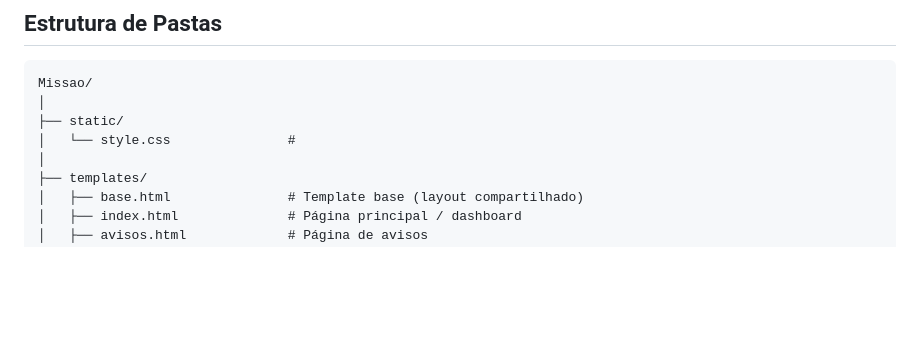
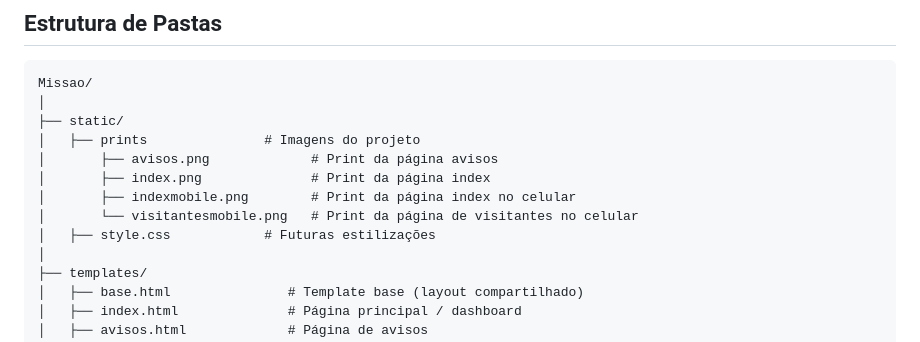
Before and after one commit to SamuelMartins00/Missao, a Markdown page: README.md, the part around the change. Rendered like a GitHub page; blank space fills up the shorter version.

Commit message:
docs
Updated the README to include image prints and future styles.

```diff
--- a/README.md
+++ b/README.md
@@ -59,7 +59,12 @@ O projeto também tem como objetivo o desenvolvimento de competências práticas
 Missao/
 │
 ├── static/
-│   └── style.css               #
+│   ├── prints               # Imagens do projeto
+│       ├── avisos.png             # Print da página avisos
+│       ├── index.png              # Print da página index
+│       ├── indexmobile.png        # Print da página index no celular
+│       └── visitantesmobile.png   # Print da página de visitantes no celular
+│   ├── style.css            # Futuras estilizações
 │
 ├── templates/
 │   ├── base.html               # Template base (layout compartilhado)
```
